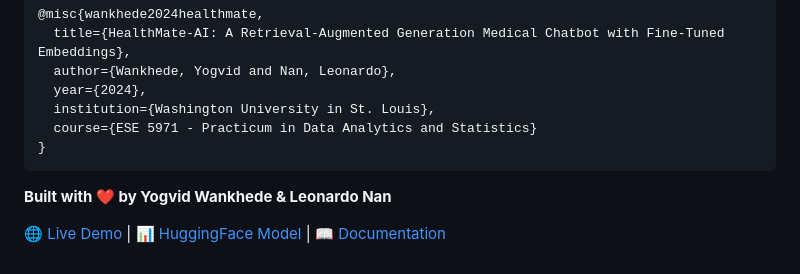
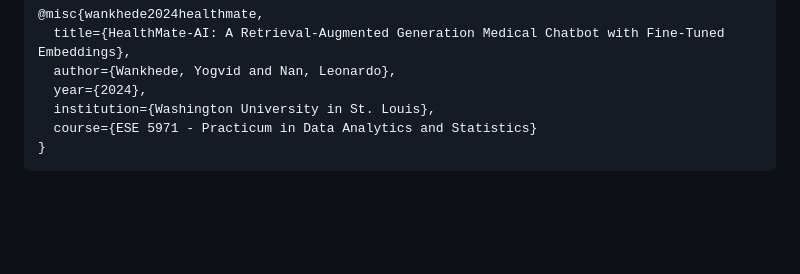
Before and after one commit to yogvidwankhede/HealthMate-AI, a Markdown page: README.md, the part around the change. GitHub-like rendering; blank space fills up the shorter version.

Commit message:
Remove authorship and demo links from README
Removed authorship note and links from README.

````diff
--- a/README.md
+++ b/README.md
@@ -588,9 +588,4 @@ If you use this work in your research, please cite:
 }
 ```
 
-
-**Built with ❤️ by Yogvid Wankhede & Leonardo Nan**
-
-[🌐 Live Demo](https://healthmate-ai.onrender.com) | [📊 HuggingFace Model](https://huggingface.co/yogvidwankhede/healthmate-medical-embeddings) | [📖 Documentation](https://github.com/yogvidwankhede/HealthMate-AI/wiki)
-
 </div>
````
